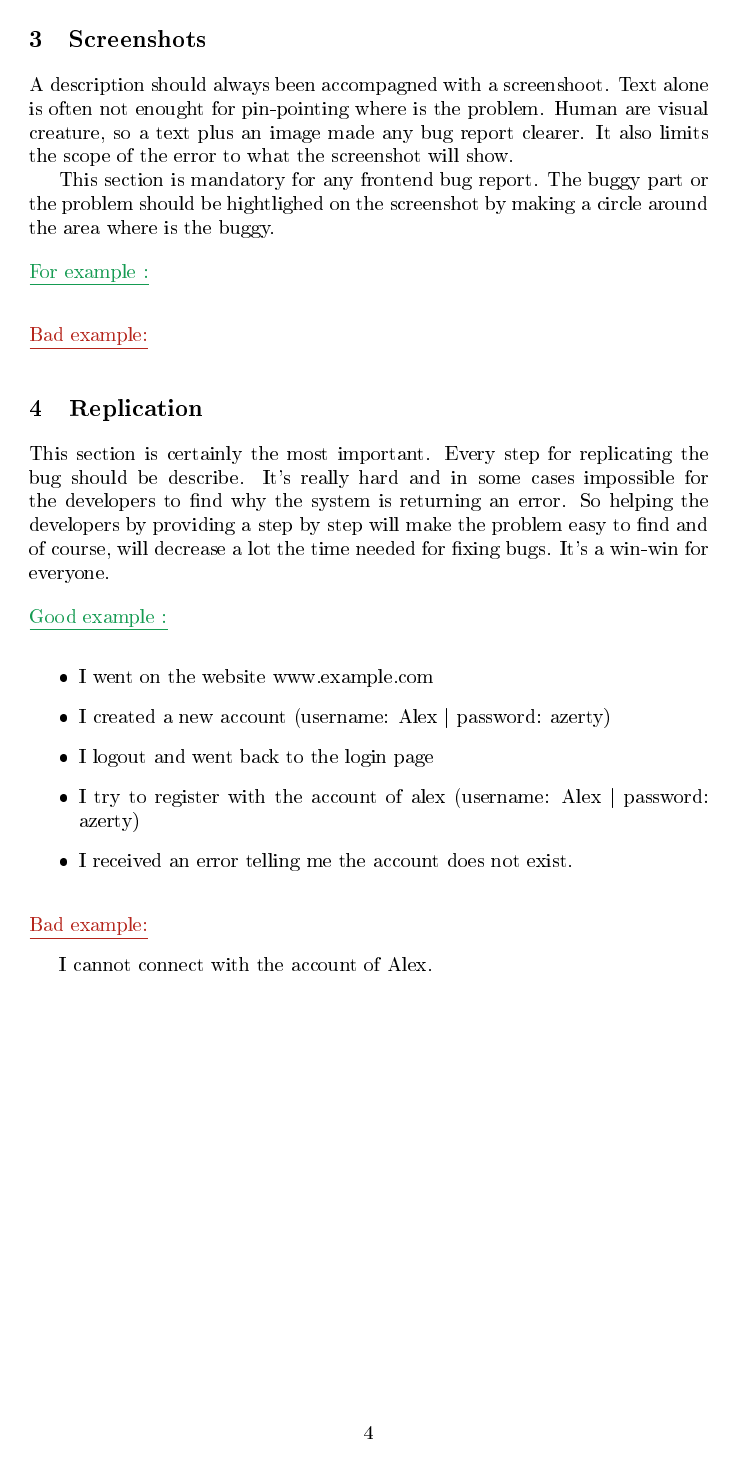
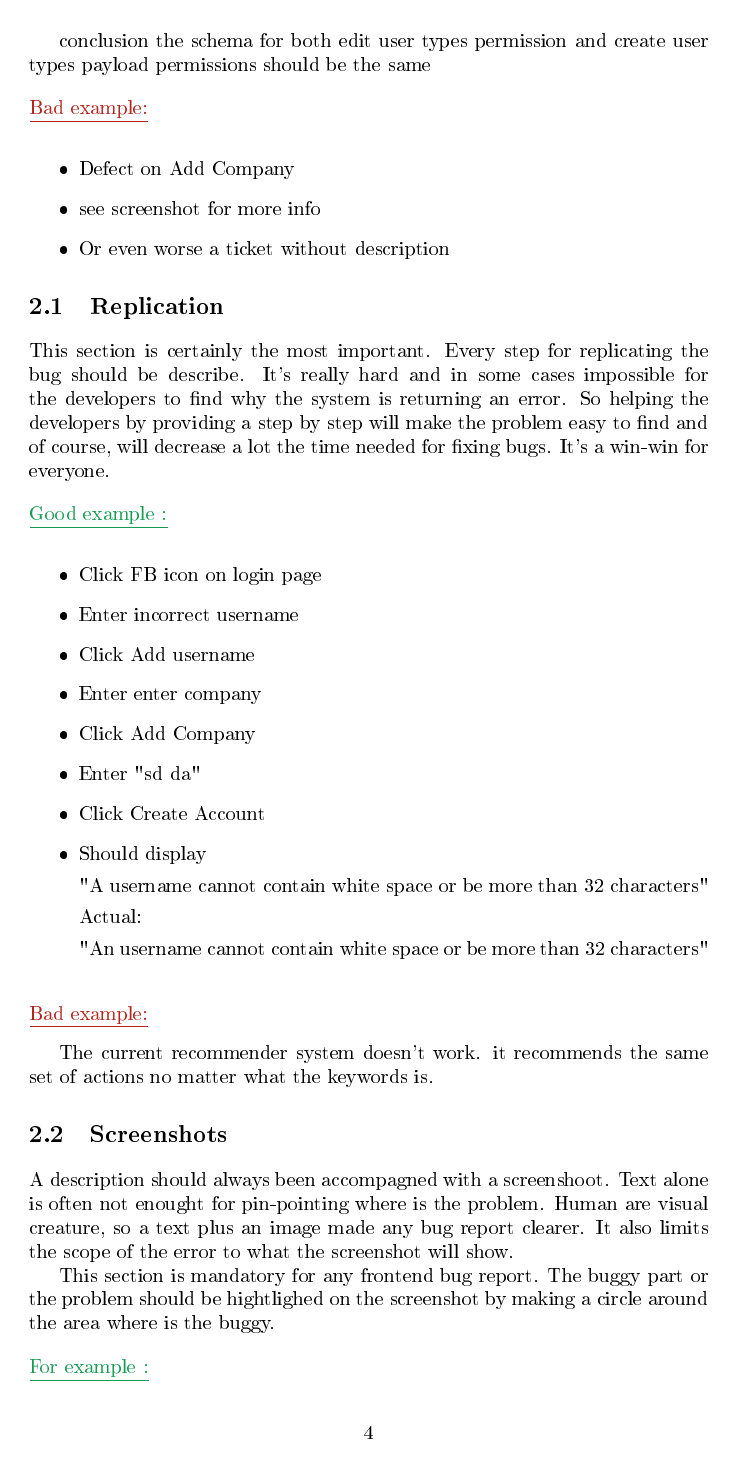
Before and after one commit to JustalK/DOCUMENT, a LaTeX book (Examples/Bug Description/Bug_description.tex): page 4 of 4 before the commit and page 4 of 5 after it. The pictures show the PDF file Examples/Bug Description/Bug_description.pdf that the author committed with the source.

Commit message:
[FEATURE] Adding bad and good example

```diff
--- a/Examples/Bug Description/Bug_description.tex
+++ b/Examples/Bug Description/Bug_description.tex
@@ -105,9 +105,46 @@
 
 \noindent\addvbuffer[12pt 8pt]{{\color{ForestGreen}\underline{For example :}}}
 
+When passing edit user types payload for permissions it needs to pass as an array but
+when passing the create user types payload it needs to be passed as a string instead of an array
+
+conclusion the schema for both edit user types permission and create user types payload permissions should be the same
+
 \noindent\addvbuffer[12pt 8pt]{{\color{BrickRed}\underline{Bad example:}}}
 
-        \chapter{Screenshots}
+\begin{itemize}
+  \item Defect on Add Company
+  \item see screenshot for more info
+  \item Or even worse a ticket without description
+\end{itemize}
+
+        \section{Replication}
+        This section is certainly the most important. Every step for replicating the bug should be describe. It's really hard and in some cases impossible for the developers to find why the system is returning an error. So helping the developers by providing a step by step will make the problem easy to find and of course, will decrease a lot the time needed for fixing bugs. It's a win-win for everyone.
+
+\noindent\addvbuffer[12pt 8pt]{{\color{ForestGreen}\underline{Good example :}}}
+
+\begin{itemize}
+  \item Click FB icon on login page
+  \item Enter incorrect username
+  \item Click Add username
+  \item Enter enter company
+  \item Click Add Company
+  \item Enter "sd da"
+  \item Click Create Account
+  \item {Should display
+
+"A username cannot contain white space or be more than 32 characters"
+
+Actual:
+
+"An username cannot contain white space or be more than 32 characters"}
+\end{itemize}
+
+\noindent\addvbuffer[12pt 8pt]{{\color{BrickRed}\underline{Bad example:}}}
+
+The current recommender system doesn't work. it recommends the same set of actions no matter what the keywords is.
+
+        \section{Screenshots}
         A description should always been accompagned with a screenshoot. Text alone is often not enought for pin-pointing where is the problem. Human are visual creature, so a text plus an image made any bug report clearer. It also limits the scope of the error to what the screenshot will show.
 
         This section is mandatory for any frontend bug report. The buggy part or the problem should be hightlighed on the screenshot by making a circle around the area where is the buggy.
@@ -118,20 +154,6 @@
 
-        \chapter{Replication}
-        This section is certainly the most important. Every step for replicating the bug should be describe. It's really hard and in some cases impossible for the developers to find why the system is returning an error. So helping the developers by providing a step by step will make the problem easy to find and of course, will decrease a lot the time needed for fixing bugs. It's a win-win for everyone.
-
-\noindent\addvbuffer[12pt 8pt]{{\color{ForestGreen}\underline{Good example :}}}
-
-\begin{itemize}
-  \item I went on the website www.example.com
-  \item I created a new account (username: Alex | password: azerty)
-  \item I logout and went back to the login page
-  \item I try to register with the account of alex (username: Alex | password: azerty)
-  \item I received an error telling me the account does not exist.
-\end{itemize}
 
 \noindent\addvbuffer[12pt 8pt]{{\color{BrickRed}\underline{Bad example:}}}
 
-I cannot connect with the account of Alex.
-
 \printglossary[nonumberlist]
 \end{document}
```
Also changed, not shown: Examples/Bug Description/Bug_description.pdf, Examples/Bug Description/Bug_description.tex (3 more changed lines), 5 other files.
